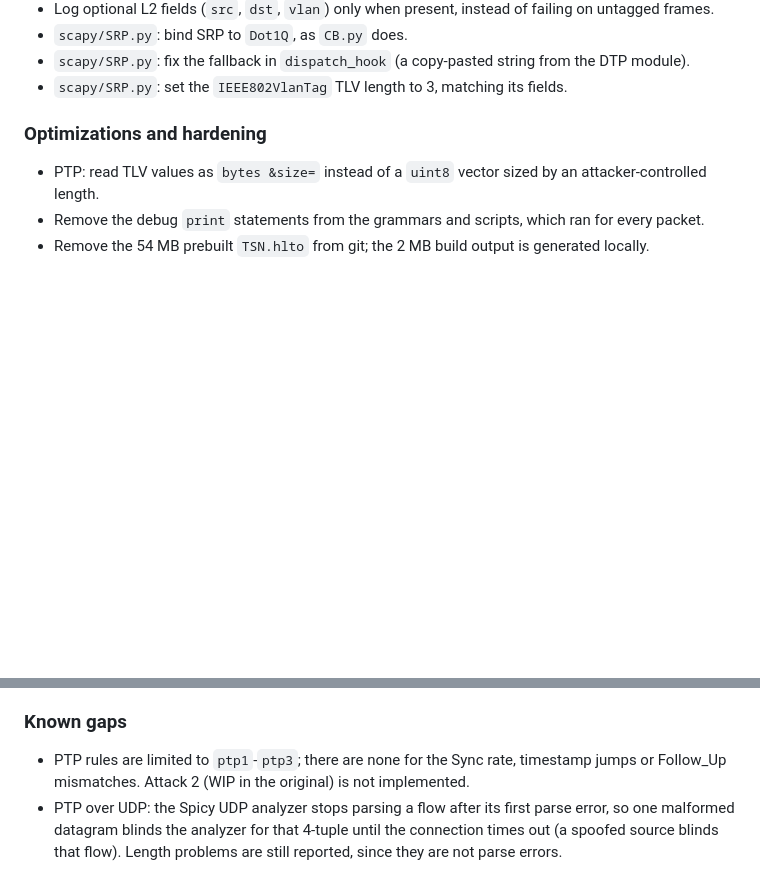
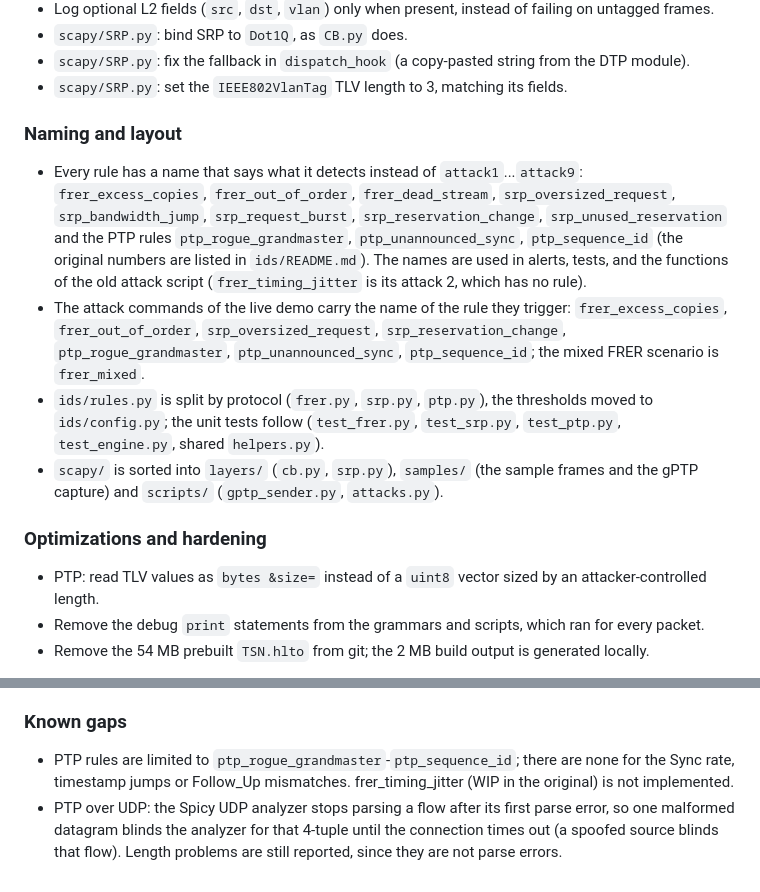
Before and after one commit to UHH-ISS/tsnzeek, a Markdown page: CHANGELOG.md, 2 parts joined by grey strips. Drawn GitHub-style; blank space fills up the shorter version.

```diff
--- a/CHANGELOG.md
+++ b/CHANGELOG.md
@@ -54,6 +54,12 @@
 - `scapy/SRP.py`: bind SRP to `Dot1Q`, as `CB.py` does.
 - `scapy/SRP.py`: fix the fallback in `dispatch_hook` (a copy-pasted string from the DTP module).
 - `scapy/SRP.py`: set the `IEEE802VlanTag` TLV length to 3, matching its fields.
+
+### Naming and layout
+- Every rule has a name that says what it detects instead of `attack1`...`attack9`: `frer_excess_copies`, `frer_out_of_order`, `frer_dead_stream`, `srp_oversized_request`, `srp_bandwidth_jump`, `srp_request_burst`, `srp_reservation_change`, `srp_unused_reservation` and the PTP rules `ptp_rogue_grandmaster`, `ptp_unannounced_sync`, `ptp_sequence_id` (the original numbers are listed in `ids/README.md`). The names are used in alerts, tests, and the functions of the old attack script (`frer_timing_jitter` is its attack 2, which has no rule).
+- The attack commands of the live demo carry the name of the rule they trigger: `frer_excess_copies`, `frer_out_of_order`, `srp_oversized_request`, `srp_reservation_change`, `ptp_rogue_grandmaster`, `ptp_unannounced_sync`, `ptp_sequence_id`; the mixed FRER scenario is `frer_mixed`.
+- `ids/rules.py` is split by protocol (`frer.py`, `srp.py`, `ptp.py`), the thresholds moved to `ids/config.py`; the unit tests follow (`test_frer.py`, `test_srp.py`, `test_ptp.py`, `test_engine.py`, shared `helpers.py`).
+- `scapy/` is sorted into `layers/` (`cb.py`, `srp.py`), `samples/` (the sample frames and the gPTP capture) and `scripts/` (`gptp_sender.py`, `attacks.py`).
 
 ### Optimizations and hardening
 - PTP: read TLV values as `bytes &size=` instead of a `uint8` vector sized by an attacker-controlled length.
@@ -73,5 +79,5 @@
 - Remove `mininet/sshd.py`; the Mininet network now lives in `tests/live/` (`topo.py`, `userhub.py`).
 
 ### Known gaps
-- PTP rules are limited to `ptp1`-`ptp3`; there are none for the Sync rate, timestamp jumps or Follow_Up mismatches. Attack 2 (WIP in the original) is not implemented.
+- PTP rules are limited to `ptp_rogue_grandmaster`-`ptp_sequence_id`; there are none for the Sync rate, timestamp jumps or Follow_Up mismatches. frer_timing_jitter (WIP in the original) is not implemented.
 - PTP over UDP: the Spicy UDP analyzer stops parsing a flow after its first parse error, so one malformed datagram blinds the analyzer for that 4-tuple until the connection times out (a spoofed source blinds that flow). Length problems are still reported, since they are not parse errors.
```
Also changed, not shown: other parts of CHANGELOG.md (+9 -9 lines).
